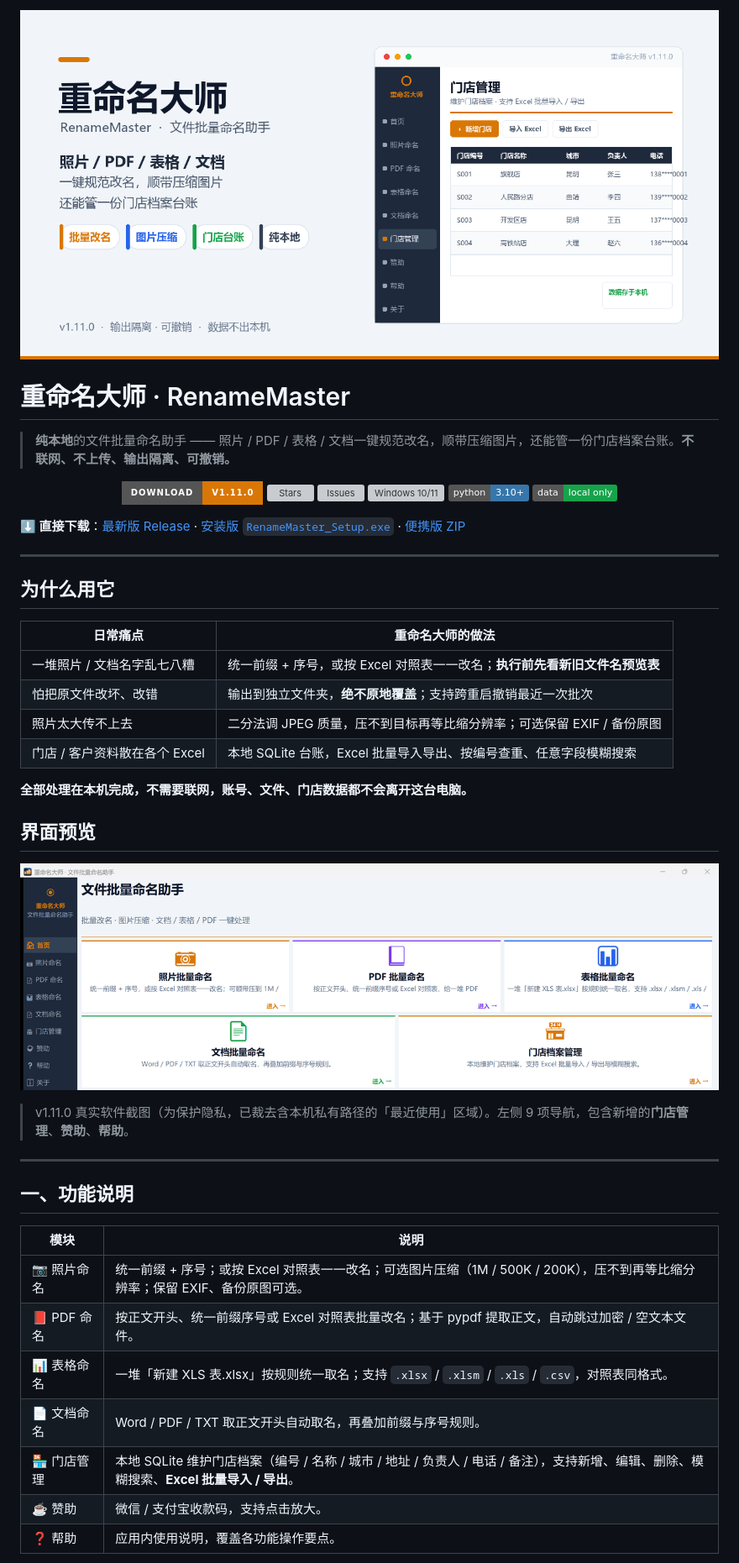
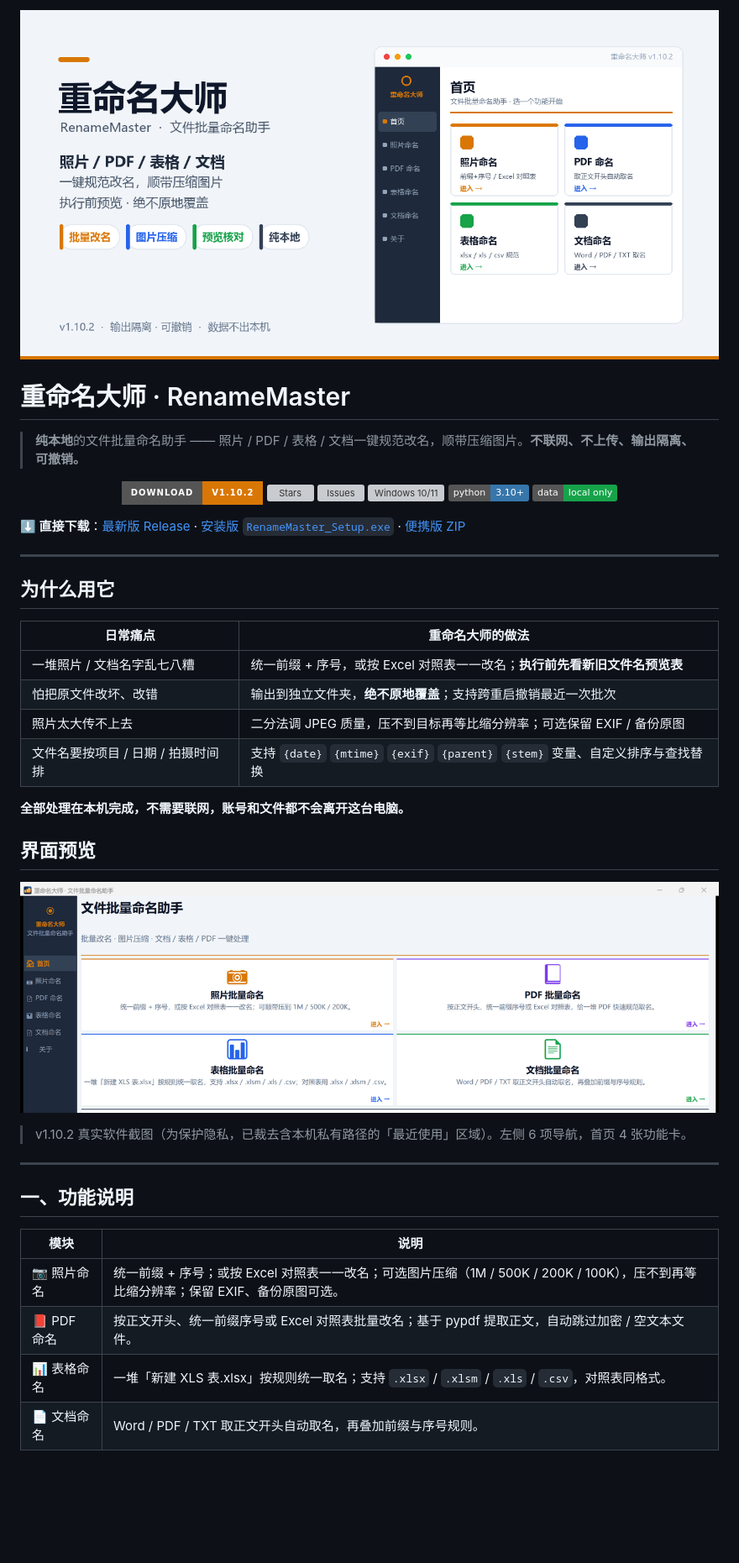
Before and after one commit to Mine1178/renamemaster, a Markdown page: README.md, the part around one of its changes. Shown at 84% size. Rendered like a GitHub page; pictures changed too: assets/social-preview.png, docs/screenshots/v1.10.2/home-preview.png (added), docs/screenshots/v1.11.0/home-preview.png (deleted); badges without logos; blank space fills up the shorter version; grey boxes are pictures that could not be loaded.

```diff
--- a/README.md
+++ b/README.md
@@ -4,10 +4,10 @@
 
 # 重命名大师 · RenameMaster
 
-> **纯本地**的文件批量命名助手 —— 照片 / PDF / 表格 / 文档一键规范改名，顺带压缩图片，还能管一份门店档案台账。**不联网、不上传、输出隔离、可撤销。**
+> **纯本地**的文件批量命名助手 —— 照片 / PDF / 表格 / 文档一键规范改名，顺带压缩图片。**不联网、不上传、输出隔离、可撤销。**
 
 <p align="center">
-  <a href="https://github.com/Mine1178/renamemaster/releases/latest"><img src="https://img.shields.io/badge/Download-v1.11.0-d97706?style=for-the-badge" alt="下载最新版"></a>
+  <a href="https://github.com/Mine1178/renamemaster/releases/latest"><img src="https://img.shields.io/badge/Download-v1.10.2-d97706?style=for-the-badge" alt="下载最新版"></a>
   <a href="https://github.com/Mine1178/renamemaster/stargazers"><img src="https://img.shields.io/github/stars/Mine1178/renamemaster?style=social" alt="Stars"></a>
   <a href="https://github.com/Mine1178/renamemaster/issues"><img src="https://img.shields.io/github/issues/Mine1178/renamemaster" alt="Issues"></a>
   <img src="https://img.shields.io/badge/platform-Windows%2010%2F11-1e293b" alt="Windows 10/11">
@@ -26,15 +26,15 @@
 | 一堆照片 / 文档名字乱七八糟 | 统一前缀 + 序号，或按 Excel 对照表一一改名；**执行前先看新旧文件名预览表** |
 | 怕把原文件改坏、改错 | 输出到独立文件夹，**绝不原地覆盖**；支持跨重启撤销最近一次批次 |
 | 照片太大传不上去 | 二分法调 JPEG 质量，压不到目标再等比缩分辨率；可选保留 EXIF / 备份原图 |
-| 门店 / 客户资料散在各个 Excel | 本地 SQLite 台账，Excel 批量导入导出、按编号查重、任意字段模糊搜索 |
+| 文件名要按项目 / 日期 / 拍摄时间排 | 支持 `{date}` `{mtime}` `{exif}` `{parent}` `{stem}` 变量、自定义排序与查找替换 |
 
-**全部处理在本机完成，不需要联网，账号、文件、门店数据都不会离开这台电脑。**
+**全部处理在本机完成，不需要联网，账号和文件都不会离开这台电脑。**
 
 ## 界面预览
 
-![v1.11.0 首页](docs/screenshots/v1.11.0/home-preview.png)
+![v1.10.2 首页](docs/screenshots/v1.10.2/home-preview.png)
 
-> v1.11.0 真实软件截图（为保护隐私，已裁去含本机私有路径的「最近使用」区域）。左侧 9 项导航，包含新增的**门店管理**、**赞助**、**帮助**。
+> v1.10.2 真实软件截图（为保护隐私，已裁去含本机私有路径的「最近使用」区域）。左侧 6 项导航，首页 4 张功能卡。
 
 ---
 
@@ -42,11 +42,8 @@
 
 | 模块 | 说明 |
 | --- | --- |
-| 📷 照片命名 | 统一前缀 + 序号；或按 Excel 对照表一一改名；可选图片压缩（1M / 500K / 200K），压不到再等比缩分辨率；保留 EXIF、备份原图可选。 |
+| 📷 照片命名 | 统一前缀 + 序号；或按 Excel 对照表一一改名；可选图片压缩（1M / 500K / 200K / 100K），压不到再等比缩分辨率；保留 EXIF、备份原图可选。 |
 | 📕 PDF 命名 | 按正文开头、统一前缀序号或 Excel 对照表批量改名；基于 pypdf 提取正文，自动跳过加密 / 空文本文件。 |
 | 📊 表格命名 | 一堆「新建 XLS 表.xlsx」按规则统一取名；支持 `.xlsx` / `.xlsm` / `.xls` / `.csv`，对照表同格式。 |
 | 📄 文档命名 | Word / PDF / TXT 取正文开头自动取名，再叠加前缀与序号规则。 |
-| 🏪 门店管理 | 本地 SQLite 维护门店档案（编号 / 名称 / 城市 / 地址 / 负责人 / 电话 / 备注），支持新增、编辑、删除、模糊搜索、**Excel 批量导入 / 导出**。 |
-| ☕ 赞助 | 微信 / 支付宝收款码，支持点击放大。 |
-| ❓ 帮助 | 应用内使用说明，覆盖各功能操作要点。 |
 
```
Also changed, not shown: other parts of README.md (+26 -37 lines), CHANGELOG.md (deleted, +0 -25 lines), USER_MANUAL.md (+1 -1 lines), 12 other files.
